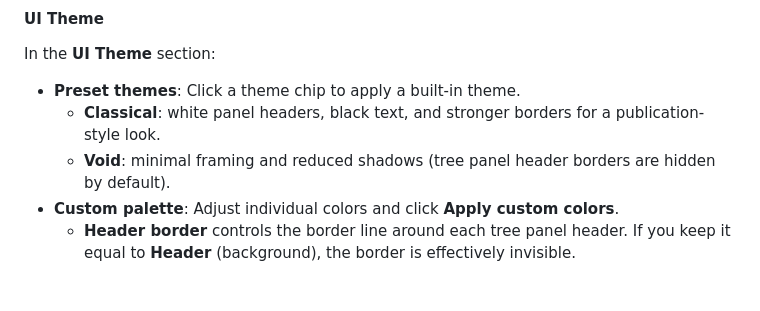
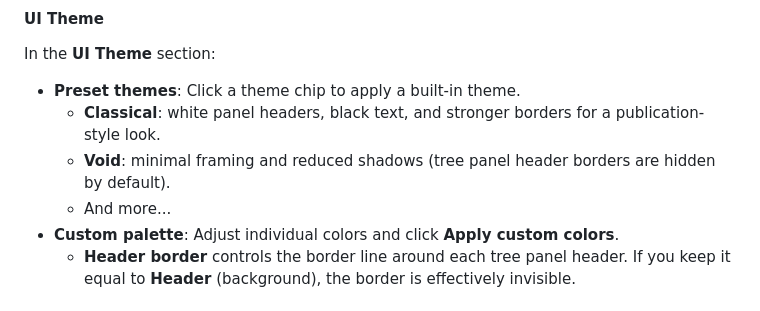
Before and after one commit to byemaxx/MetaTree, a Markdown page: doc/USER_MANUAL.md, the part around the change. GitHub-like rendering.

```diff
--- a/doc/USER_MANUAL.md
+++ b/doc/USER_MANUAL.md
@@ -171,6 +171,7 @@ In the **UI Theme** section:
 *   **Preset themes**: Click a theme chip to apply a built-in theme.
     *   **Classical**: white panel headers, black text, and stronger borders for a publication-style look.
     *   **Void**: minimal framing and reduced shadows (tree panel header borders are hidden by default).
+    *   And more...
 *   **Custom palette**: Adjust individual colors and click **Apply custom colors**.
     *   **Header border** controls the border line around each tree panel header. If you keep it equal to **Header** (background), the border is effectively invisible.
 
```
